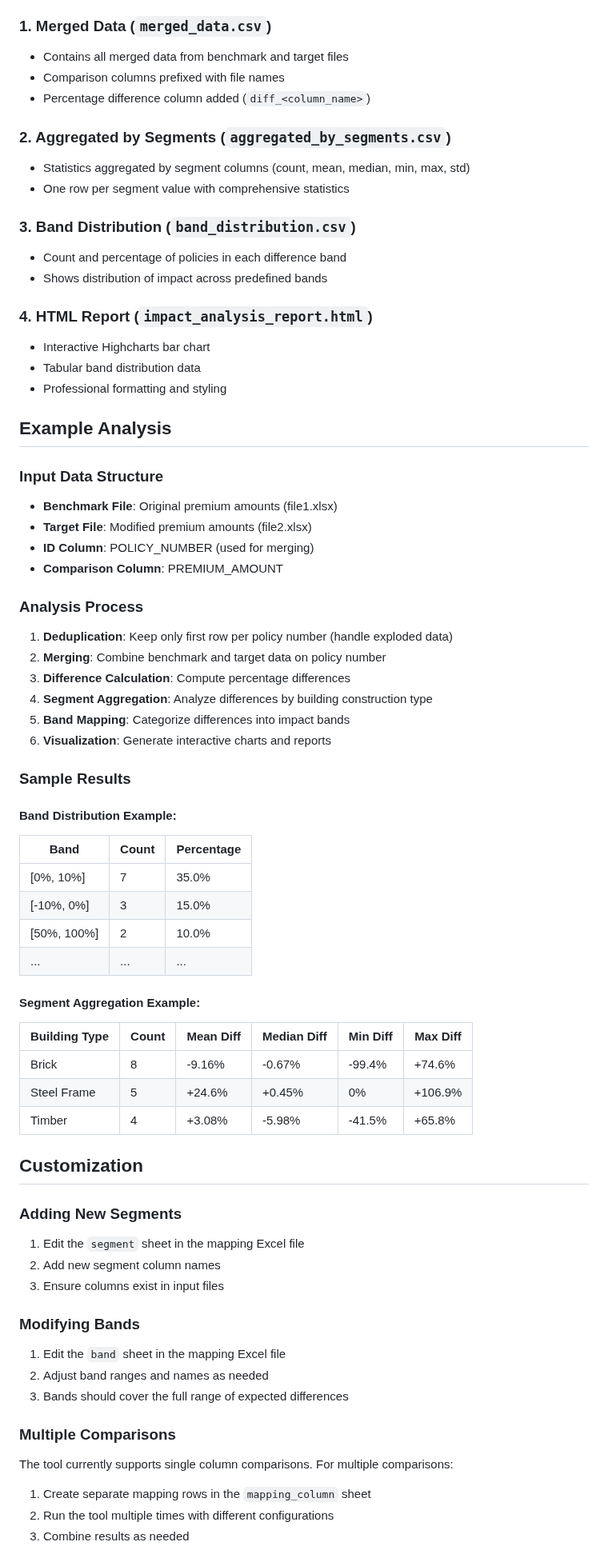
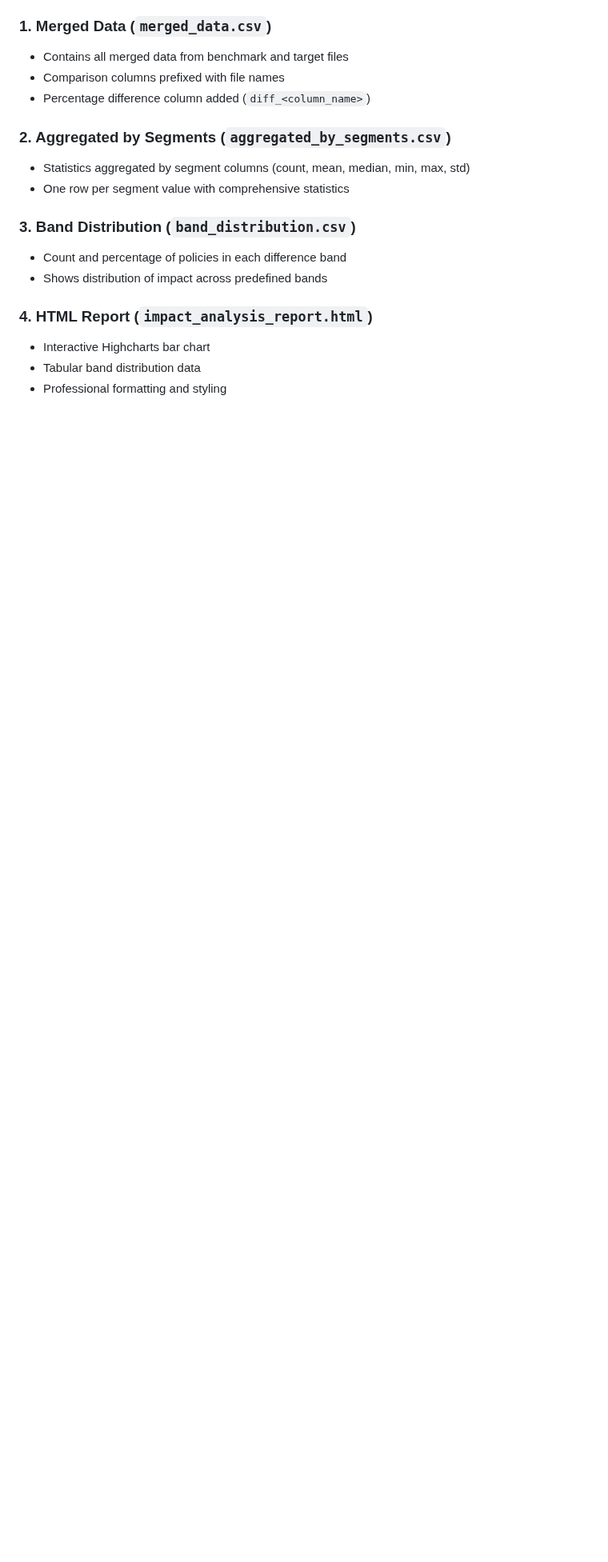
Before and after one commit to 4hmg008d/impact-report, a Markdown page: IMPACT_ANALYSIS_README.md, the part around one of its changes. Shown at 80% size. Drawn GitHub-style; blank space fills up the shorter version.

```diff
--- a/IMPACT_ANALYSIS_README.md
+++ b/IMPACT_ANALYSIS_README.md
@@ -82,54 +88,4 @@ The tool generates the following output files:
 - Tabular band distribution data
 - Professional formatting and styling
 
-## Example Analysis
 
-### Input Data Structure
-- **Benchmark File**: Original premium amounts (file1.xlsx)
-- **Target File**: Modified premium amounts (file2.xlsx)
-- **ID Column**: POLICY_NUMBER (used for merging)
-- **Comparison Column**: PREMIUM_AMOUNT
-
-### Analysis Process
-1. **Deduplication**: Keep only first row per policy number (handle exploded data)
-2. **Merging**: Combine benchmark and target data on policy number
-3. **Difference Calculation**: Compute percentage differences
-4. **Segment Aggregation**: Analyze differences by building construction type
-5. **Band Mapping**: Categorize differences into impact bands
-6. **Visualization**: Generate interactive charts and reports
-
-### Sample Results
-
-#### Band Distribution Example:
-| Band | Count | Percentage |
-|------|-------|------------|
-| [0%, 10%] | 7 | 35.0% |
-| [-10%, 0%] | 3 | 15.0% |
-| [50%, 100%] | 2 | 10.0% |
-| ... | ... | ... |
-
-#### Segment Aggregation Example:
-| Building Type | Count | Mean Diff | Median Diff | Min Diff | Max Diff |
-|---------------|-------|-----------|-------------|----------|----------|
-| Brick | 8 | -9.16% | -0.67% | -99.4% | +74.6% |
-| Steel Frame | 5 | +24.6% | +0.45% | 0% | +106.9% |
-| Timber | 4 | +3.08% | -5.98% | -41.5% | +65.8% |
-
-## Customization
-
-### Adding New Segments
-1. Edit the `segment` sheet in the mapping Excel file
-2. Add new segment column names
-3. Ensure columns exist in input files
-
-### Modifying Bands
-1. Edit the `band` sheet in the mapping Excel file
-2. Adjust band ranges and names as needed
-3. Bands should cover the full range of expected differences
-
-### Multiple Comparisons
-The tool currently supports single column comparisons. For multiple comparisons:
-1. Create separate mapping rows in the `mapping_column` sheet
-2. Run the tool multiple times with different configurations
-3. Combine results as needed
-
```
Also changed, not shown: other parts of IMPACT_ANALYSIS_README.md (+11 -49 lines).
